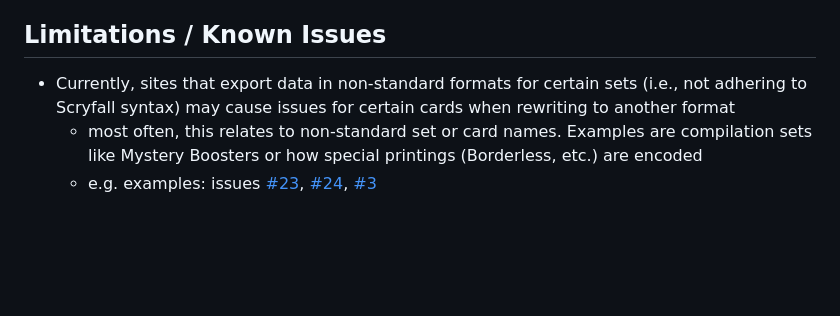
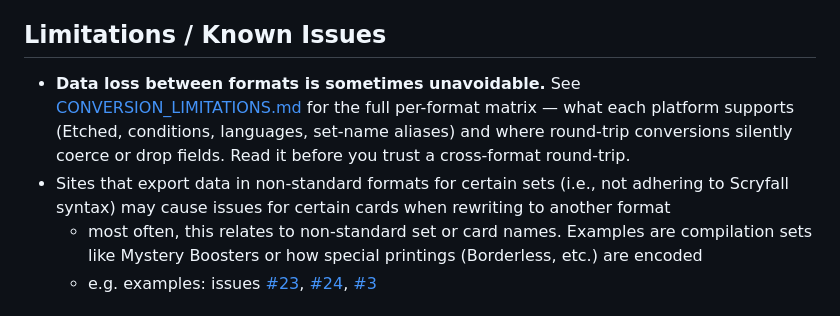
Before and after one commit to StepKie/MtgCsvHelper, a Markdown page: README.md, the part around the change. Drawn GitHub-style; blank space fills up the shorter version.

```diff
--- a/README.md
+++ b/README.md
@@ -31,7 +31,8 @@ The version displayed in the upper right corner should match the last commit id
 
 ## Limitations / Known Issues
 
-* Currently, sites that export data in non-standard formats for certain sets (i.e., not adhering to Scryfall syntax) may cause issues for certain cards when rewriting to another format
+* **Data loss between formats is sometimes unavoidable.** See [CONVERSION_LIMITATIONS.md](CONVERSION_LIMITATIONS.md) for the full per-format matrix — what each platform supports (Etched, conditions, languages, set-name aliases) and where round-trip conversions silently coerce or drop fields. Read it before you trust a cross-format round-trip.
+* Sites that export data in non-standard formats for certain sets (i.e., not adhering to Scryfall syntax) may cause issues for certain cards when rewriting to another format
   * most often, this relates to non-standard set or card names. Examples are compilation sets like Mystery Boosters or how special printings (Borderless, etc.) are encoded
   * e.g. examples: issues [#23](https://github.com/StepKie/MtgCsvHelper/issues/23),  [#24](https://github.com/StepKie/MtgCsvHelper/issues/24),  [#3](https://github.com/StepKie/MtgCsvHelper/issues/3)
 
```
Also changed, not shown: CONVERSION_LIMITATIONS.md (added, +103 -0 lines), 1 other file.
